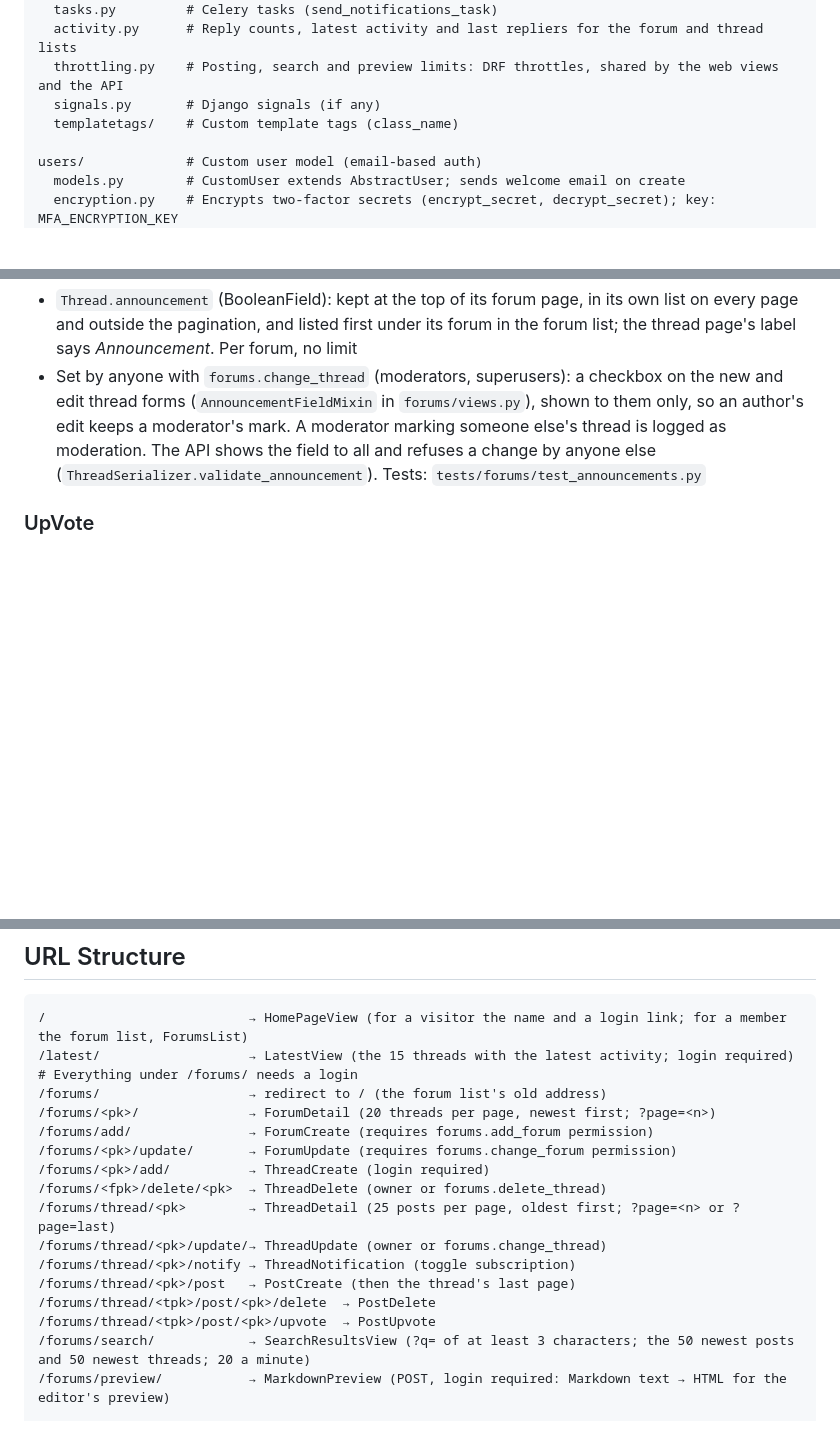
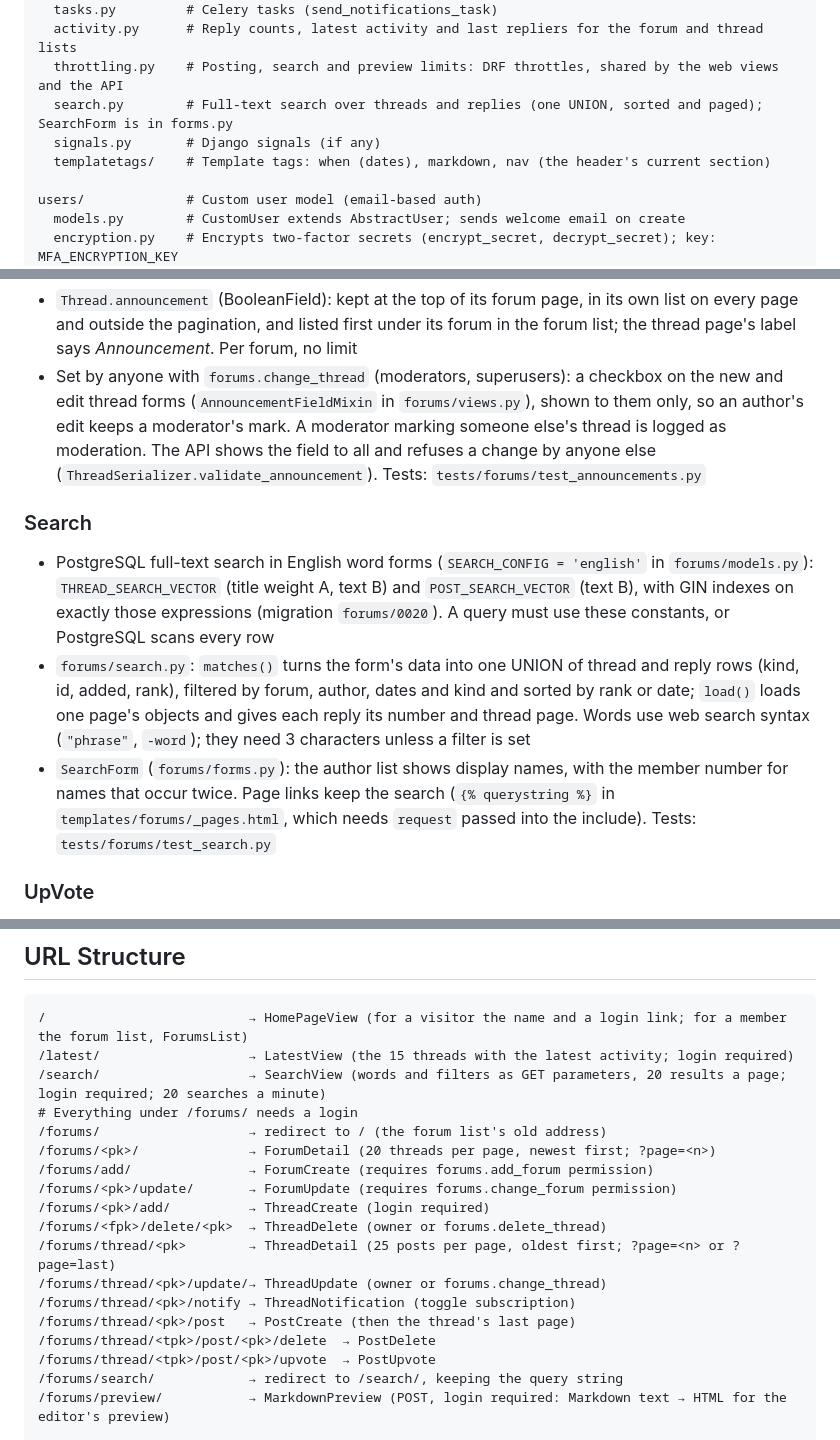
Before and after one commit to Joeriksson/django-forums-app, a Markdown page: CLAUDE.md, 3 parts joined by grey strips. GitHub-like rendering; blank space fills up the shorter version.

Commit message:
Docs: the search page
Co-Authored-By: Claude Opus 5.5 <noreply@anthropic.com>

````diff
--- a/CLAUDE.md
+++ b/CLAUDE.md
@@ -106,8 +106,9 @@ forums/            # Core app — Forum, Thread, Post, UpVote, Notification, Use
   tasks.py         # Celery tasks (send_notifications_task)
   activity.py      # Reply counts, latest activity and last repliers for the forum and thread lists
   throttling.py    # Posting, search and preview limits: DRF throttles, shared by the web views and the API
+  search.py        # Full-text search over threads and replies (one UNION, sorted and paged); SearchForm is in forms.py
   signals.py       # Django signals (if any)
-  templatetags/    # Custom template tags (class_name)
+  templatetags/    # Template tags: when (dates), markdown, nav (the header's current section)
 
 users/             # Custom user model (email-based auth)
   models.py        # CustomUser extends AbstractUser; sends welcome email on create
@@ -161,6 +162,11 @@ static/            # Static file sources (our CSS and JS, fonts, icons, the favi
 - `Thread.announcement` (BooleanField): kept at the top of its forum page, in its own list on every page and outside the pagination, and listed first under its forum in the forum list; the thread page's label says *Announcement*. Per forum, no limit
 - Set by anyone with `forums.change_thread` (moderators, superusers): a checkbox on the new and edit thread forms (`AnnouncementFieldMixin` in `forums/views.py`), shown to them only, so an author's edit keeps a moderator's mark. A moderator marking someone else's thread is logged as moderation. The API shows the field to all and refuses a change by anyone else (`ThreadSerializer.validate_announcement`). Tests: `tests/forums/test_announcements.py`
 
+### Search
+- PostgreSQL full-text search in English word forms (`SEARCH_CONFIG = 'english'` in `forums/models.py`): `THREAD_SEARCH_VECTOR` (title weight A, text B) and `POST_SEARCH_VECTOR` (text B), with GIN indexes on exactly those expressions (migration `forums/0020`). A query must use these constants, or PostgreSQL scans every row
+- `forums/search.py`: `matches()` turns the form's data into one UNION of thread and reply rows (kind, id, added, rank), filtered by forum, author, dates and kind and sorted by rank or date; `load()` loads one page's objects and gives each reply its number and thread page. Words use web search syntax (`"phrase"`, `-word`); they need 3 characters unless a filter is set
+- `SearchForm` (`forums/forms.py`): the author list shows display names, with the member number for names that occur twice. Page links keep the search (`{% querystring %}` in `templates/forums/_pages.html`, which needs `request` passed into the include). Tests: `tests/forums/test_search.py`
+
 ### UpVote
 - `post` (ForeignKey → Post)
 - `user` (ForeignKey → AUTH_USER_MODEL)
@@ -188,6 +194,7 @@ static/            # Static file sources (our CSS and JS, fonts, icons, the favi
 ```
 /                          → HomePageView (for a visitor the name and a login link; for a member the forum list, ForumsList)
 /latest/                   → LatestView (the 15 threads with the latest activity; login required)
+/search/                   → SearchView (words and filters as GET parameters, 20 results a page; login required; 20 searches a minute)
 # Everything under /forums/ needs a login
 /forums/                   → redirect to / (the forum list's old address)
 /forums/<pk>/              → ForumDetail (20 threads per page, newest first; ?page=<n>)
@@ -201,7 +208,7 @@ static/            # Static file sources (our CSS and JS, fonts, icons, the favi
 /forums/thread/<pk>/post   → PostCreate (then the thread's last page)
 /forums/thread/<tpk>/post/<pk>/delete  → PostDelete
 /forums/thread/<tpk>/post/<pk>/upvote  → PostUpvote
-/forums/search/            → SearchResultsView (?q= of at least 3 characters; the 50 newest posts and 50 newest threads; 20 a minute)
+/forums/search/            → redirect to /search/, keeping the query string
 /forums/preview/           → MarkdownPreview (POST, login required: Markdown text → HTML for the editor's preview)
 
 # /api/ exists only while DJANGO_API_ENABLED is true (default: off; on in development and tests)
````
Also changed, not shown: other parts of CLAUDE.md (+1 -1 lines).
